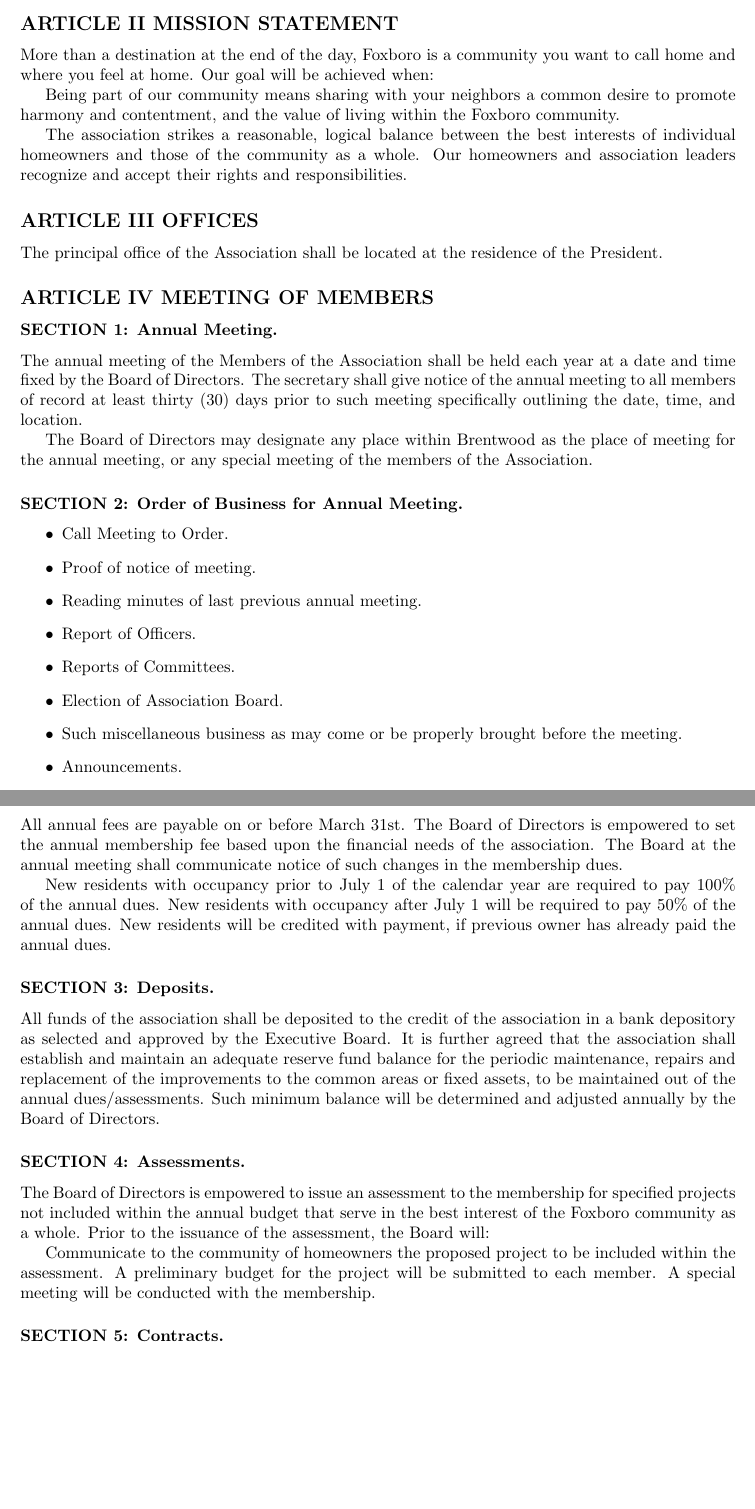
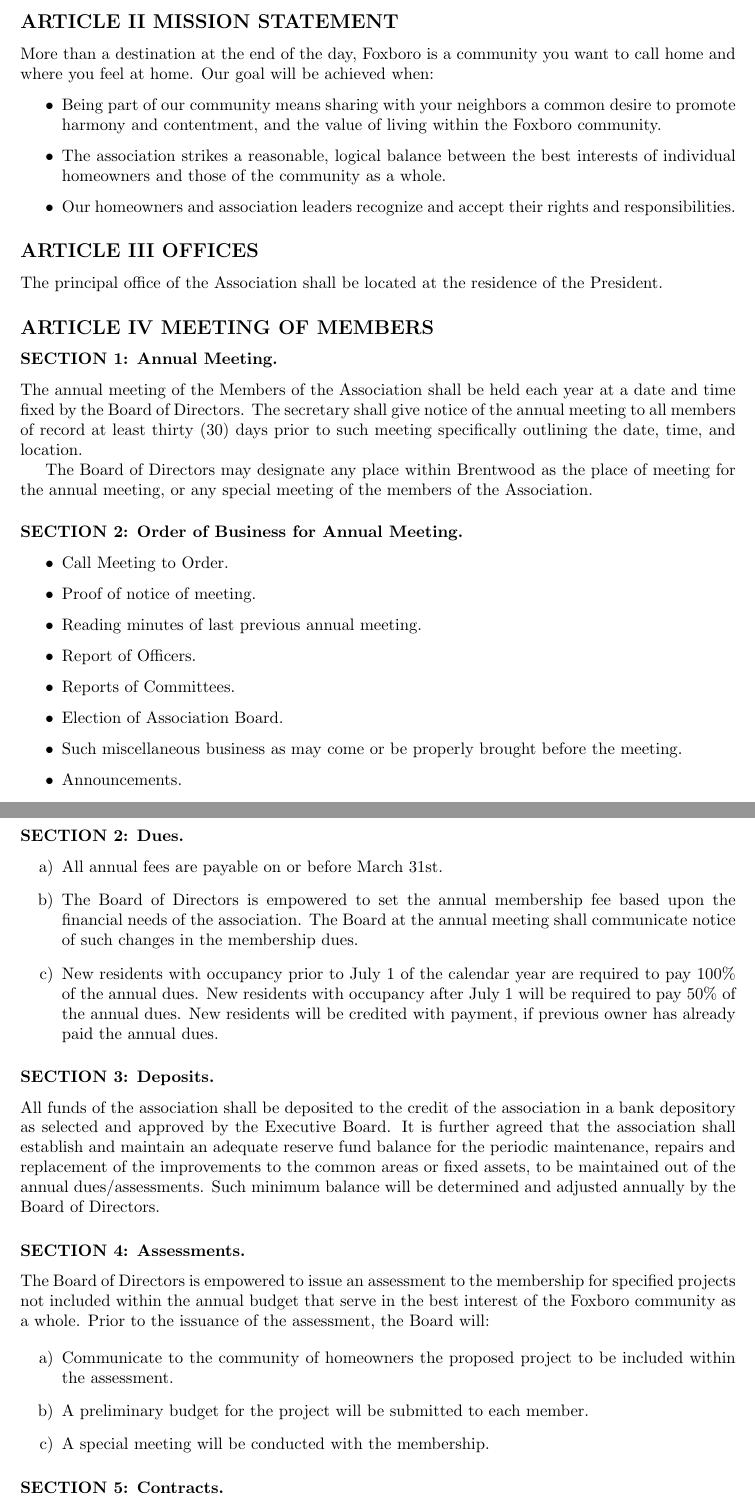
Before and after one commit to lueckenhoff/hoa-directory-document, a LaTeX document (doc.tex, which reads bylaws.tex): two parts of pages 6 and 10 of 13, joined at a grey line, cut so that both start at the same text, the shorter picture padded with empty space. Compiled offline with pdfLaTeX.

Commit message:
Incorporate K. Cartwright changes to bylaws

```diff
--- a/bylaws.tex
+++ b/bylaws.tex
@@ -13,14 +13,17 @@
 you want to call home and where you feel at home. Our goal will be
 achieved when:
 
-Being part of our community means sharing with your neighbors a common
+\begin{itemize}
+\item Being part of our community means sharing with your neighbors a common
 desire to promote harmony and contentment, and the value of living within
 the Foxboro community.
 
-The association strikes a reasonable, logical balance between the best
+\item The association strikes a reasonable, logical balance between the best
 interests of individual homeowners and those of the community as a whole.
-Our homeowners and association leaders recognize and accept their rights
+
+\item Our homeowners and association leaders recognize and accept their rights
 and responsibilities.
+\end{itemize}
 
 \subsection{ARTICLE III OFFICES}
 
@@ -312,10 +323,13 @@
 that serve in the best interest of the Foxboro community as a whole. Prior
 to the issuance of the assessment, the Board will:
 
-Communicate to the community of homeowners the proposed project to be
-included within the assessment.  A preliminary budget for the project
-will be submitted to each member.  A special meeting will be conducted
-with the membership.
+\begin{enumerate}[label=\alph*)]
+\item Communicate to the community of homeowners the proposed project to be
+included within the assessment.
+\item A preliminary budget for the project
+will be submitted to each member.
+\item A special meeting will be conducted with the membership.
+\end{enumerate}
 
 \subsubsection{SECTION 5: Contracts.}
 The Board of Directors shall receive competitive bids on all projects
--- a/doc.tex
+++ b/doc.tex
@@ -1,4 +1,5 @@
 \documentclass[10pt]{report}
+\usepackage{enumitem}
 \usepackage{longtable}
 \usepackage{hyperref}
 \usepackage[pdftex]{graphicx}
```
Also changed, not shown: bylaws.tex (32 more changed lines).
